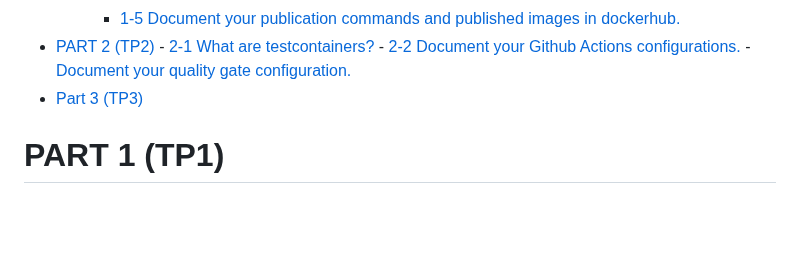
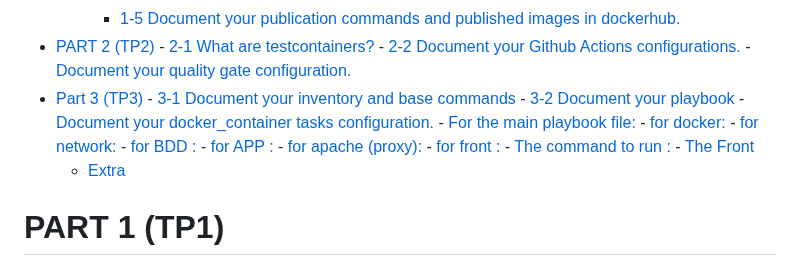
Before and after one commit to axel578/ProjDevOps, a Markdown page: README.md, the part around one of its changes. Rendered like a GitHub page; blank space fills up the shorter version.

```diff
--- a/README.md
+++ b/README.md
@@ -22,6 +22,19 @@
       - [2-2 Document your Github Actions configurations.](#2-2-document-your-github-actions-configurations)
       - [Document your quality gate configuration.](#document-your-quality-gate-configuration)
 - [Part 3 (TP3)](#part-3-tp3)
+      - [3-1 Document your inventory and base commands](#3-1-document-your-inventory-and-base-commands)
+      - [3-2 Document your playbook](#3-2-document-your-playbook)
+      - [Document your docker\_container tasks configuration.](#document-your-docker_container-tasks-configuration)
+          - [For the main playbook file:](#for-the-main-playbook-file)
+          - [for docker:](#for-docker)
+          - [for network:](#for-network)
+          - [for BDD :](#for-bdd-)
+          - [for APP :](#for-app-)
+          - [for apache (proxy):](#for-apache-proxy)
+        - [for front :](#for-front-)
+        - [The command to run :](#the-command-to-run-)
+        - [The Front](#the-front)
+  - [Extra](#extra)
 
 
 # PART 1 (TP1)
```
Also changed, not shown: other parts of README.md (+179 -0 lines).
